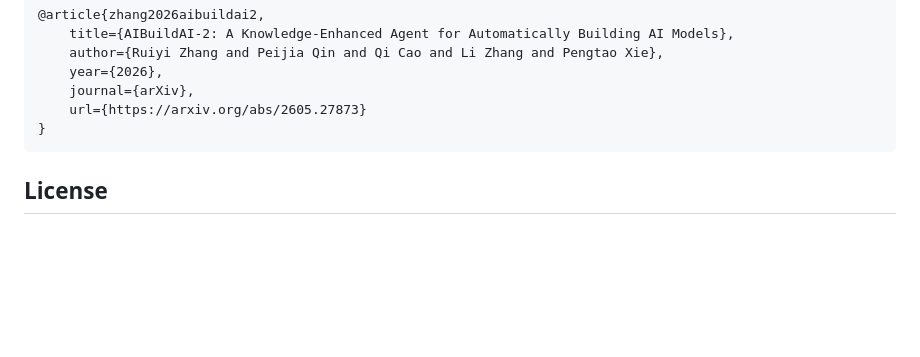
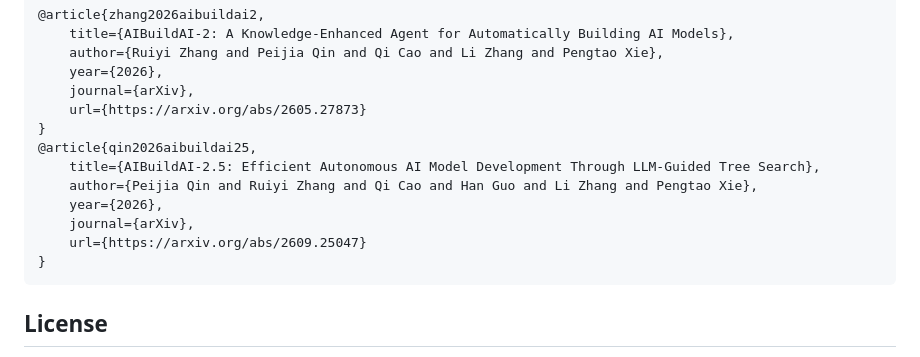
Before and after one commit to aibuildai-inc/aibuildai-llm-posttrain-agent, a Markdown page: README.md, the part around the change. Rendered like a GitHub page; blank space fills up the shorter version.

````diff
--- a/README.md
+++ b/README.md
@@ -204,6 +204,13 @@ The technical report for this line is [`docs/aibuildai-llm-post-train-agent.pdf`
     journal={arXiv},
     url={https://arxiv.org/abs/2605.27873}
 }
+@article{qin2026aibuildai25,
+    title={AIBuildAI-2.5: Efficient Autonomous AI Model Development Through LLM-Guided Tree Search},
+    author={Peijia Qin and Ruiyi Zhang and Qi Cao and Han Guo and Li Zhang and Pengtao Xie},
+    year={2026},
+    journal={arXiv},
+    url={https://arxiv.org/abs/2609.25047}
+}
 ```
 
 ## License
````
